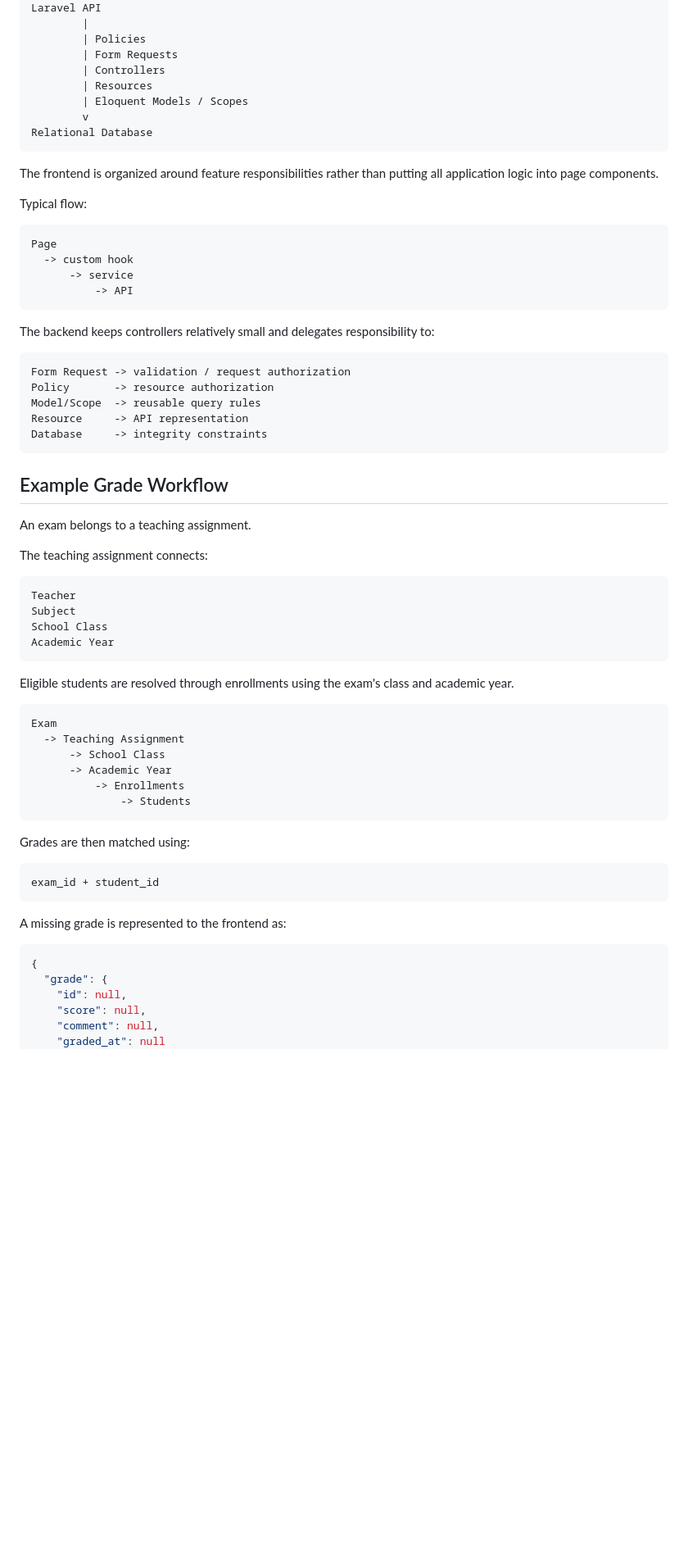
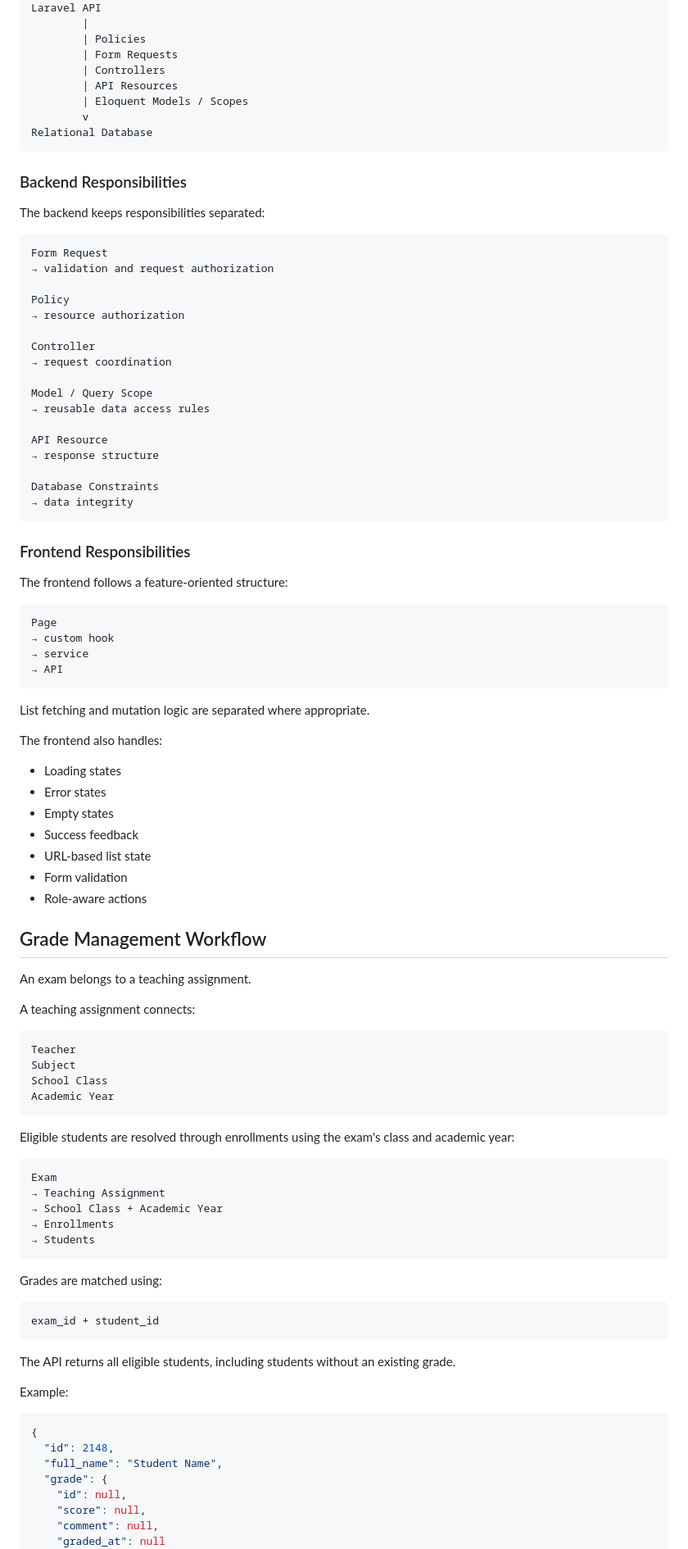
Before and after one commit to yassine-khelifa-dev/school-management-app, a Markdown page: README.md, the part around one of its changes. Shown at 82% size. Rendered like a GitHub page; blank space fills up the shorter version.

Commit message:
docs: improve project README

````diff
--- a/README.md
+++ b/README.md
@@ -164,38 +147,64 @@ Laravel API
         | Policies
         | Form Requests
         | Controllers
-        | Resources
+        | API Resources
         | Eloquent Models / Scopes
         v
 Relational Database
 ```
 
-The frontend is organized around feature responsibilities rather than putting all application logic into page components.
+### Backend Responsibilities
 
-Typical flow:
+The backend keeps responsibilities separated:
+
+```text
+Form Request
+→ validation and request authorization
+
+Policy
+→ resource authorization
+
+Controller
+→ request coordination
+
+Model / Query Scope
+→ reusable data access rules
+
+API Resource
+→ response structure
+
+Database Constraints
+→ data integrity
+```
+
+### Frontend Responsibilities
+
+The frontend follows a feature-oriented structure:
 
 ```text
 Page
-  -> custom hook
-      -> service
-          -> API
+→ custom hook
+→ service
+→ API
 ```
 
-The backend keeps controllers relatively small and delegates responsibility to:
+List fetching and mutation logic are separated where appropriate.
 
-```text
-Form Request -> validation / request authorization
-Policy       -> resource authorization
-Model/Scope  -> reusable query rules
-Resource     -> API representation
-Database     -> integrity constraints
-```
+The frontend also handles:
 
-## Example Grade Workflow
+- Loading states
+- Error states
+- Empty states
+- Success feedback
+- URL-based list state
+- Form validation
+- Role-aware actions
+
+## Grade Management Workflow
 
 An exam belongs to a teaching assignment.
 
-The teaching assignment connects:
+A teaching assignment connects:
 
 ```text
 Teacher
@@ -204,27 +213,30 @@ School Class
 Academic Year
 ```
 
-Eligible students are resolved through enrollments using the exam's class and academic year.
+Eligible students are resolved through enrollments using the exam's class and academic year:
 
 ```text
 Exam
-  -> Teaching Assignment
-      -> School Class
-      -> Academic Year
-          -> Enrollments
-              -> Students
+→ Teaching Assignment
+→ School Class + Academic Year
+→ Enrollments
+→ Students
 ```
 
-Grades are then matched using:
+Grades are matched using:
 
 ```text
 exam_id + student_id
 ```
 
-A missing grade is represented to the frontend as:
+The API returns all eligible students, including students without an existing grade.
+
+Example:
 
 ```json
 {
+  "id": 2148,
+  "full_name": "Student Name",
   "grade": {
     "id": null,
     "score": null,
````
Also changed, not shown: other parts of README.md (+285 -379 lines).
